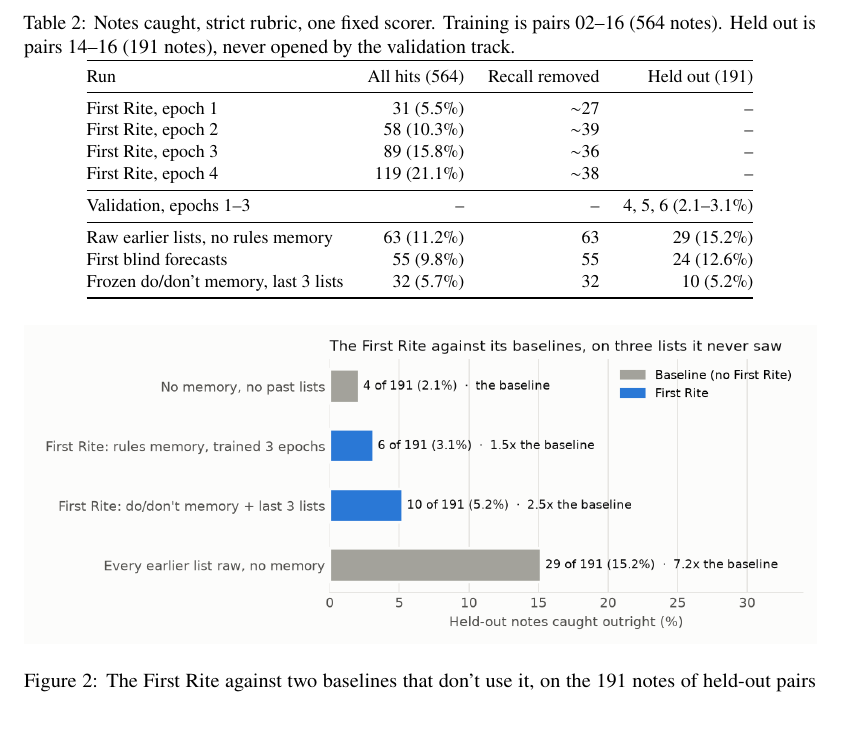
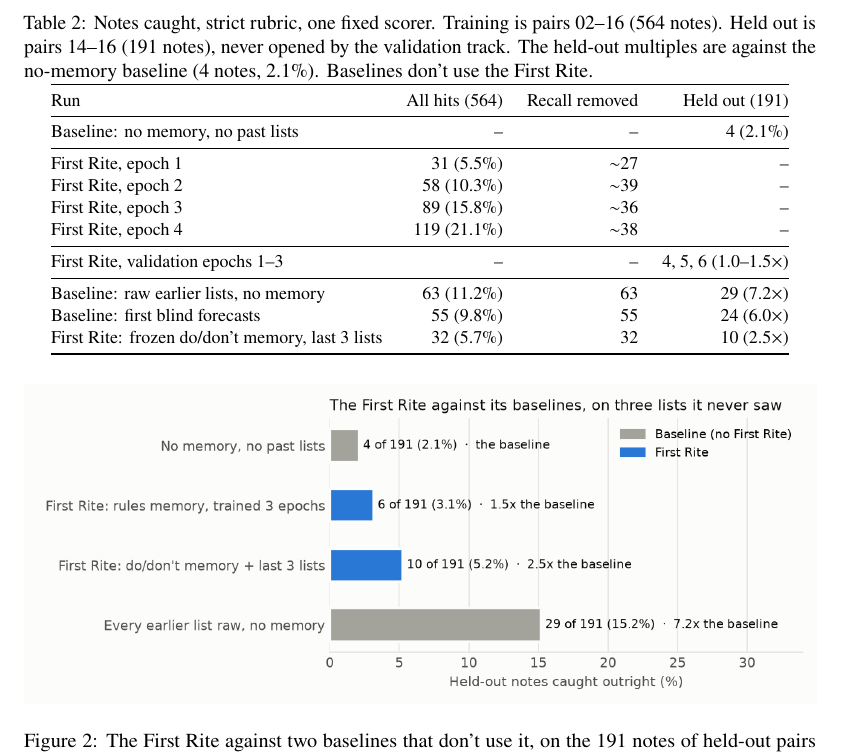
Before and after one commit to Ghost---Shadow/rlhf-in-icl, a LaTeX paper (paper/main.tex): part of page 5 of 8, cut so that both start at the same text, the shorter picture padded with empty space. Compiled offline with pdfLaTeX.

Commit message:
Baselines everywhere: the README gets both charts and tables with percentages; the paper's results table labels each row baseline or First Rite, with held-out multiples against the no-memory baseline
Co-Authored-By: Claude Opus 5.5 <noreply@anthropic.com>

```diff
--- a/paper/main.tex
+++ b/paper/main.tex
@@ -142,7 +142,7 @@ An early lenient rubric also gave half credit for ``the right kind of problem in
 \end{figure}
 
 \begin{table}[t]
-  \caption{Notes caught, strict rubric, one fixed scorer. Training is pairs 02--16 (564 notes). Held out is pairs 14--16 (191 notes), never opened by the validation track.}
+  \caption{Notes caught, strict rubric, one fixed scorer. Training is pairs 02--16 (564 notes). Held out is pairs 14--16 (191 notes), never opened by the validation track. The held-out multiples are against the no-memory baseline (4 notes, 2.1\%). Baselines don't use the First Rite.}
   \label{tab:main}
   \centering
   \small
@@ -150,16 +150,18 @@ An early lenient rubric also gave half credit for ``the right kind of problem in
     \toprule
     Run & All hits (564) & Recall removed & Held out (191) \\
     \midrule
+    Baseline: no memory, no past lists & -- & -- & 4 (2.1\%) \\
+    \midrule
     First Rite, epoch 1 & 31 (5.5\%) & $\sim$27 & -- \\
     First Rite, epoch 2 & 58 (10.3\%) & $\sim$39 & -- \\
     First Rite, epoch 3 & 89 (15.8\%) & $\sim$36 & -- \\
     First Rite, epoch 4 & 119 (21.1\%) & $\sim$38 & -- \\
     \midrule
-    Validation, epochs 1--3 & -- & -- & 4, 5, 6 (2.1--3.1\%) \\
+    First Rite, validation epochs 1--3 & -- & -- & 4, 5, 6 (1.0--1.5$\times$) \\
     \midrule
-    Raw earlier lists, no rules memory & 63 (11.2\%) & 63 & 29 (15.2\%) \\
-    First blind forecasts & 55 (9.8\%) & 55 & 24 (12.6\%) \\
-    Frozen do/don't memory, last 3 lists & 32 (5.7\%) & 32 & 10 (5.2\%) \\
+    Baseline: raw earlier lists, no memory & 63 (11.2\%) & 63 & 29 (7.2$\times$) \\
+    Baseline: first blind forecasts & 55 (9.8\%) & 55 & 24 (6.0$\times$) \\
+    First Rite: frozen do/don't memory, last 3 lists & 32 (5.7\%) & 32 & 10 (2.5$\times$) \\
     \bottomrule
   \end{tabular}
 \end{table}
```
Also changed, not shown: README.md.
